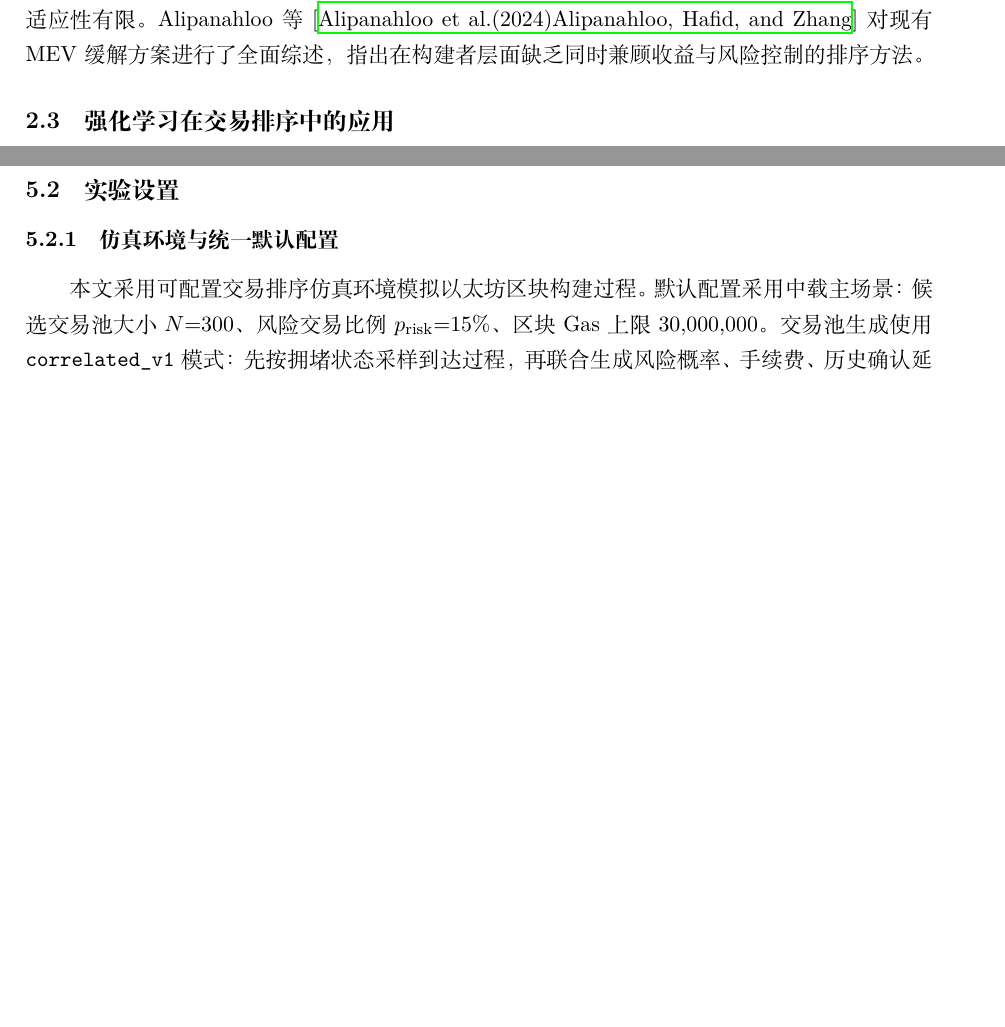
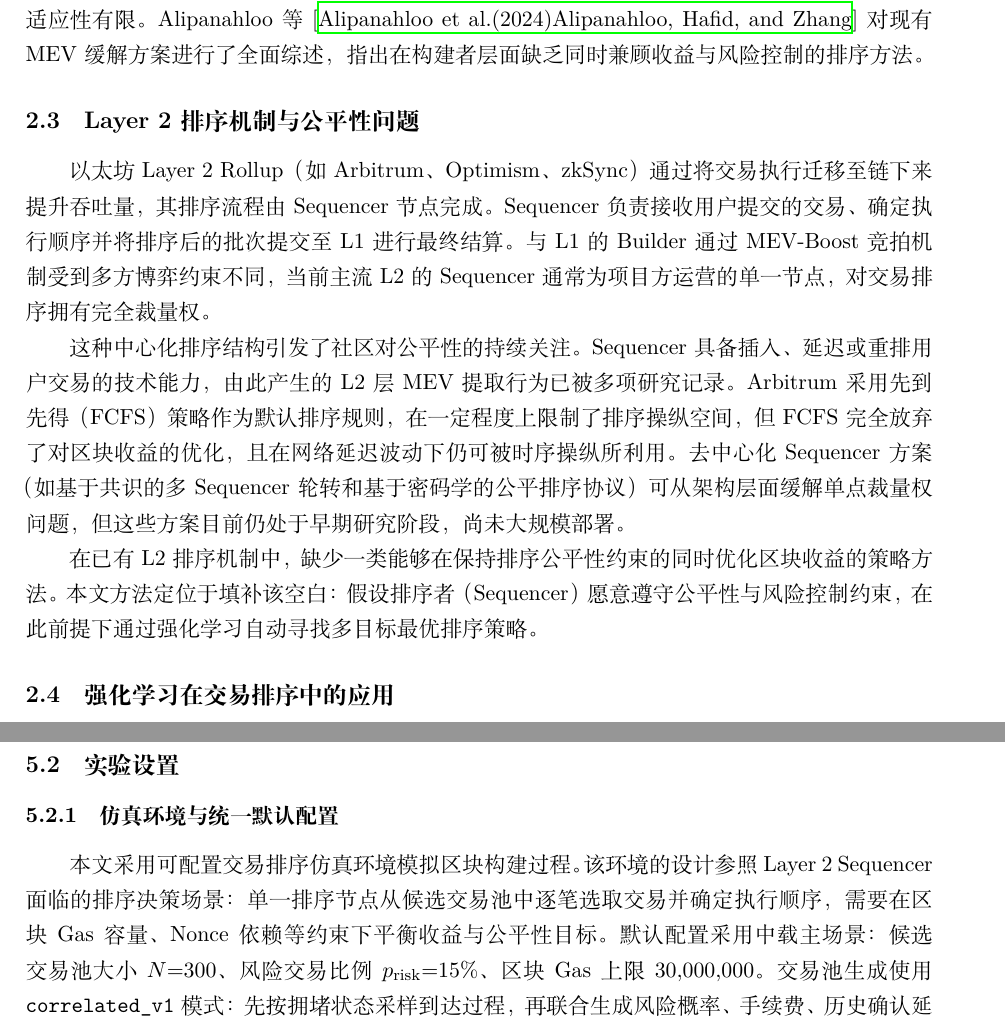
Before and after one commit to Wea1her/LUNWEN, a LaTeX document (chapters/journal/main.tex, which reads chapters/journal/02-related-work.tex, chapters/journal/05-experiments.tex): two parts of pages 3 and 10 of 17 before the commit and two parts of pages 3 and 11 of 18 after it, joined at a grey line, cut so that both start at the same text, the shorter picture padded with empty space. Compiled offline with XeLaTeX.

Commit message:
第五版论文

```diff
--- a/chapters/journal/02-related-work.tex
+++ b/chapters/journal/02-related-work.tex
@@ -12,6 +12,14 @@
 \subsection{MEV 问题与应对方案}
 
 Daian 等\cite{daian2019flash}在 Flash Boys 2.0 中系统揭示了以太坊 DEX 场景下的 MEV 问题，指出套利机器人通过抢跑和三明治攻击操纵交易排序，从普通用户交易中获取额外收益。Mazorra 等\cite{mazorra2022price}从博弈论视角分析了 MEV 的价格效应。在工程实践方面，Flashbots 提出 MEV-Boost\cite{flashbots2022mevboost}，通过中继将验证者与构建者解耦，但该机制不改变构建者内部的排序逻辑。Vedula 等\cite{vedula2023masquerade}提出 Masquerade 方案，通过轻量级交易重排缓解 MEV，但其重排规则为静态设计，适应性有限。Alipanahloo 等\cite{alipanahloo2024mev}对现有 MEV 缓解方案进行了全面综述，指出在构建者层面缺乏同时兼顾收益与风险控制的排序方法。
+
+\subsection{Layer~2 排序机制与公平性问题}
+
+以太坊 Layer~2 Rollup（如 Arbitrum、Optimism、zkSync）通过将交易执行迁移至链下来提升吞吐量，其排序流程由 Sequencer 节点完成。Sequencer 负责接收用户提交的交易、确定执行顺序并将排序后的批次提交至 L1 进行最终结算。与 L1 的 Builder 通过 MEV-Boost 竞拍机制受到多方博弈约束不同，当前主流 L2 的 Sequencer 通常为项目方运营的单一节点，对交易排序拥有完全裁量权。
+
+这种中心化排序结构引发了社区对公平性的持续关注。Sequencer 具备插入、延迟或重排用户交易的技术能力，由此产生的 L2 层 MEV 提取行为已被多项研究记录。Arbitrum 采用先到先得（FCFS）策略作为默认排序规则，在一定程度上限制了排序操纵空间，但 FCFS 完全放弃了对区块收益的优化，且在网络延迟波动下仍可被时序操纵所利用。去中心化 Sequencer 方案（如基于共识的多 Sequencer 轮转和基于密码学的公平排序协议）可从架构层面缓解单点裁量权问题，但这些方案目前仍处于早期研究阶段，尚未大规模部署。
+
+在已有 L2 排序机制中，缺少一类能够在保持排序公平性约束的同时优化区块收益的策略方法。本文方法定位于填补该空白：假设排序者（Sequencer）愿意遵守公平性与风险控制约束，在此前提下通过强化学习自动寻找多目标最优排序策略。
 
 \subsection{强化学习在交易排序中的应用}
 
--- a/chapters/journal/05-experiments.tex
+++ b/chapters/journal/05-experiments.tex
@@ -19,7 +19,7 @@
 
 \subsubsection{仿真环境与统一默认配置}
 
-本文采用可配置交易排序仿真环境模拟以太坊区块构建过程。默认配置采用中载主场景：候选交易池大小 $N{=}300$、风险交易比例 $p_{\text{risk}}{=}15\%$、区块 Gas 上限 $30{,}000{,}000$。交易池生成使用 \texttt{correlated\_v1} 模式：先按拥堵状态采样到达过程，再联合生成风险概率、手续费、历史确认延迟与历史成功率，使 \texttt{fee/risk/arrival/hist\_delay} 之间具备可解释的统计相关性。环境关键参数如表~\ref{tab:env_params} 所示。
+本文采用可配置交易排序仿真环境模拟区块构建过程。该环境的设计参照 Layer~2 Sequencer 面临的排序决策场景：单一排序节点从候选交易池中逐笔选取交易并确定执行顺序，需要在区块 Gas 容量、Nonce 依赖等约束下平衡收益与公平性目标。默认配置采用中载主场景：候选交易池大小 $N{=}300$、风险交易比例 $p_{\text{risk}}{=}15\%$、区块 Gas 上限 $30{,}000{,}000$。交易池生成使用 \texttt{correlated\_v1} 模式：先按拥堵状态采样到达过程，再联合生成风险概率、手续费、历史确认延迟与历史成功率，使 \texttt{fee/risk/arrival/hist\_delay} 之间具备可解释的统计相关性。环境关键参数如表~\ref{tab:env_params} 所示。
 
 \begin{table}[htbp]
 \centering
```
Also changed, not shown: chapters/journal/00-abstract.tex (+1 -1 lines), chapters/journal/01-introduction.tex (+1 -1 lines), chapters/journal/03-problem-modeling.tex (+1 -1 lines), chapters/journal/06-conclusion.tex (+1 -1 lines), chapters/journal/05-experiments.tex (2 more changed lines).
